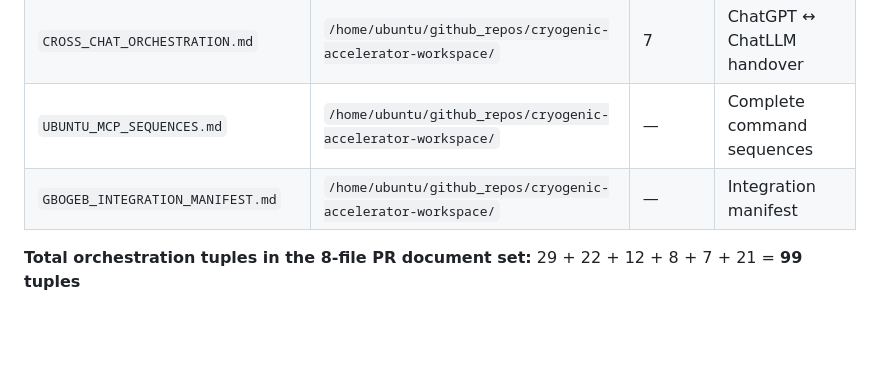
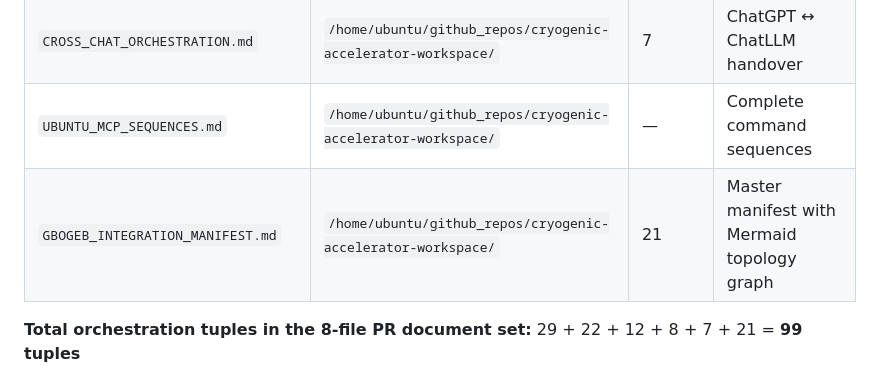
Before and after one commit to GBOGEB/cryogenic-accelerator-workspace, a Markdown page: GBOGEB_INTEGRATION_MANIFEST.md, the part around the change. Drawn GitHub-style; blank space fills up the shorter version.

Commit message:
docs: clarify manifest tuple accounting

```diff
--- a/GBOGEB_INTEGRATION_MANIFEST.md
+++ b/GBOGEB_INTEGRATION_MANIFEST.md
@@ -294,7 +294,7 @@ echo "=== CRYO (physics) ===" && cd /home/ubuntu/github_repos/cryogenic-accelera
 | `EXHIBIT_EXTRACTION_TUPLES.md` | `/home/ubuntu/github_repos/cryogenic-accelerator-workspace/` | 8 | 8 EXHIBIT extraction sequences |
 | `CROSS_CHAT_ORCHESTRATION.md` | `/home/ubuntu/github_repos/cryogenic-accelerator-workspace/` | 7 | ChatGPT ↔ ChatLLM handover |
 | `UBUNTU_MCP_SEQUENCES.md` | `/home/ubuntu/github_repos/cryogenic-accelerator-workspace/` | — | Complete command sequences |
-| `GBOGEB_INTEGRATION_MANIFEST.md` | `/home/ubuntu/github_repos/cryogenic-accelerator-workspace/` | — | Integration manifest |
+| `GBOGEB_INTEGRATION_MANIFEST.md` | `/home/ubuntu/github_repos/cryogenic-accelerator-workspace/` | 21 | Master manifest with Mermaid topology graph |
 
 **Total orchestration tuples in the 8-file PR document set:** 29 + 22 + 12 + 8 + 7 + 21 = **99 tuples**
 
```
